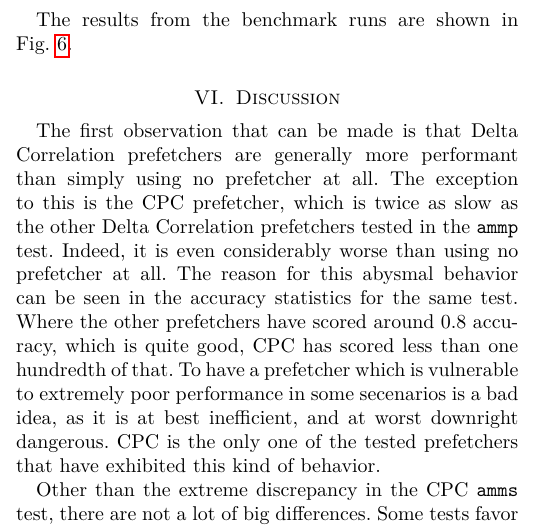
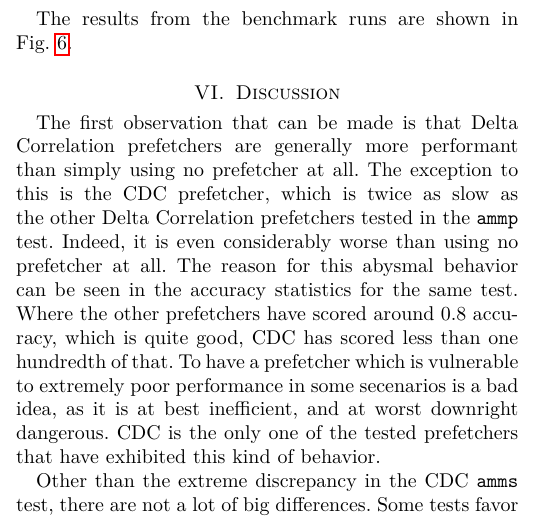
Before and after one commit to TDT4260-group-11/report, a LaTeX paper (report.tex): part of one column of page 3 of 6, cut so that both start at the same text. Compiled offline with pdfLaTeX.

Commit message:
CPC -> CDC, Move results

```diff
--- a/report.tex
+++ b/report.tex
@@ -232,14 +232,14 @@ The results from the benchmark runs are shown in Fig.~\ref{fig:results}.
 \section{Discussion}
 
 The first observation that can be made is that Delta Correlation prefetchers are generally more performant than simply using no prefetcher at all.
-The exception to this is the CPC prefetcher, which is twice as slow as the other Delta Correlation prefetchers tested in the \texttt{ammp} test.
+The exception to this is the CDC prefetcher, which is twice as slow as the other Delta Correlation prefetchers tested in the \texttt{ammp} test.
 Indeed, it is even considerably worse than using no prefetcher at all.
 The reason for this abysmal behavior can be seen in the accuracy statistics for the same test.
-Where the other prefetchers have scored around 0.8 accuracy, which is quite good, CPC has scored less than one hundredth of that.
+Where the other prefetchers have scored around 0.8 accuracy, which is quite good, CDC has scored less than one hundredth of that.
 To have a prefetcher which is vulnerable to extremely poor performance in some secenarios is a bad idea, as it is at best inefficient, and at worst downright dangerous.
-CPC is the only one of the tested prefetchers that have exhibited this kind of behavior.
+CDC is the only one of the tested prefetchers that have exhibited this kind of behavior.
 
-Other than the extreme discrepancy in the CPC \texttt{amms} test, there are not a lot of big differences.
+Other than the extreme discrepancy in the CDC \texttt{amms} test, there are not a lot of big differences.
 Some tests favor one pretching scheme, while other tests favor another.
 Overall, DCPT scores best on average with APCDC a close second.
 Which one should be chosen over the other for use in a given real life application, however, largely depends on the characteristics of the application.
```
Also changed, not shown: report.tex (5 more changed lines).
